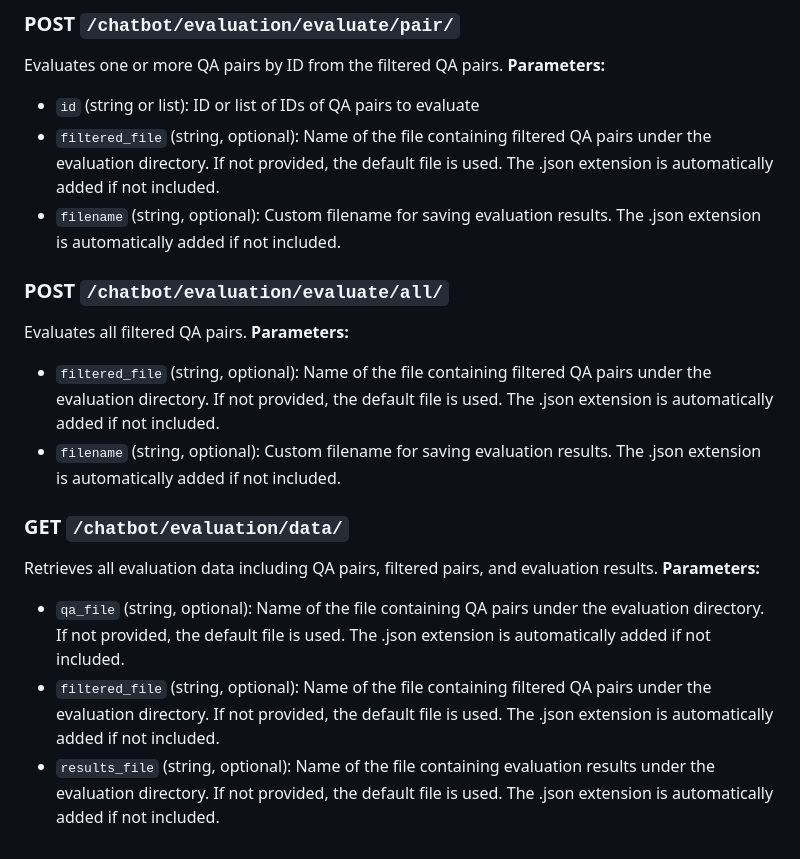
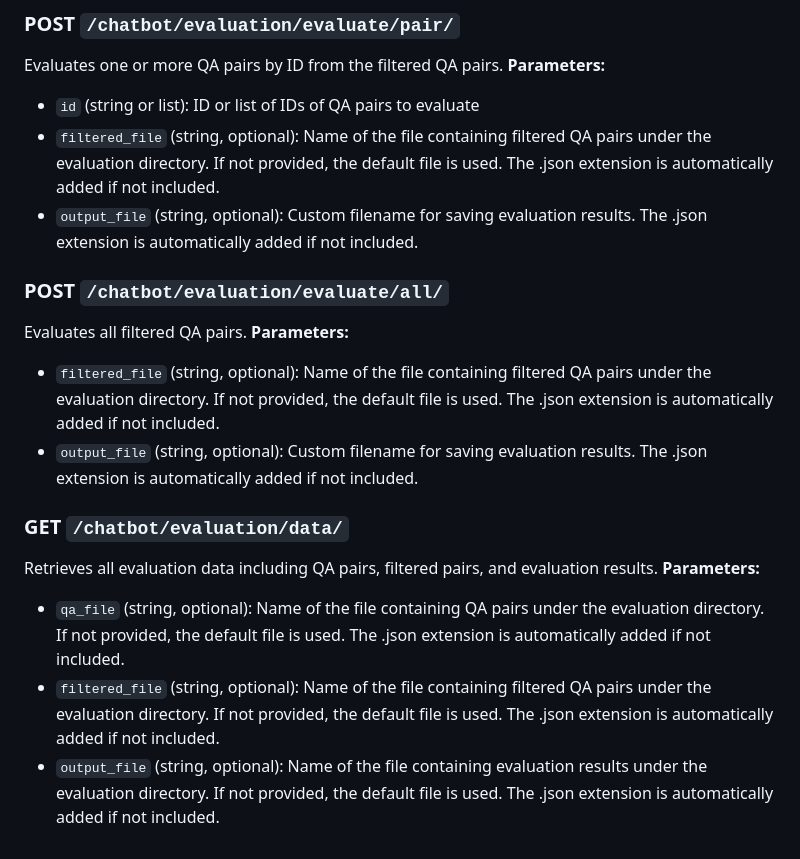
Before and after one commit to HFyilmaz/RAG_ENS491, a Markdown page: README.md, the part around the change. GitHub-like rendering.

```diff
--- a/README.md
+++ b/README.md
@@ -192,17 +192,17 @@ Evaluates one or more QA pairs by ID from the filtered QA pairs.
 **Parameters:**
 - `id` (string or list): ID or list of IDs of QA pairs to evaluate
 - `filtered_file` (string, optional): Name of the file containing filtered QA pairs under the evaluation directory. If not provided, the default file is used. The .json extension is automatically added if not included.
-- `filename` (string, optional): Custom filename for saving evaluation results. The .json extension is automatically added if not included.
+- `output_file` (string, optional): Custom filename for saving evaluation results. The .json extension is automatically added if not included.
 
 ### POST `/chatbot/evaluation/evaluate/all/`
 Evaluates all filtered QA pairs.
 **Parameters:**
 - `filtered_file` (string, optional): Name of the file containing filtered QA pairs under the evaluation directory. If not provided, the default file is used. The .json extension is automatically added if not included.
-- `filename` (string, optional): Custom filename for saving evaluation results. The .json extension is automatically added if not included.
+- `output_file` (string, optional): Custom filename for saving evaluation results. The .json extension is automatically added if not included.
 
 ### GET `/chatbot/evaluation/data/`
 Retrieves all evaluation data including QA pairs, filtered pairs, and evaluation results.
 **Parameters:**
 - `qa_file` (string, optional): Name of the file containing QA pairs under the evaluation directory. If not provided, the default file is used. The .json extension is automatically added if not included.
 - `filtered_file` (string, optional): Name of the file containing filtered QA pairs under the evaluation directory. If not provided, the default file is used. The .json extension is automatically added if not included.
-- `results_file` (string, optional): Name of the file containing evaluation results under the evaluation directory. If not provided, the default file is used. The .json extension is automatically added if not included.
+- `output_file` (string, optional): Name of the file containing evaluation results under the evaluation directory. If not provided, the default file is used. The .json extension is automatically added if not included.
```
